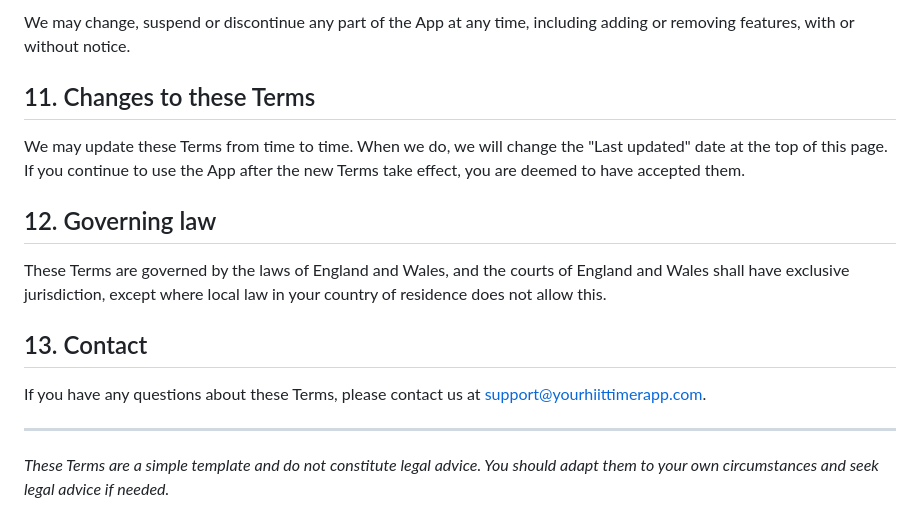
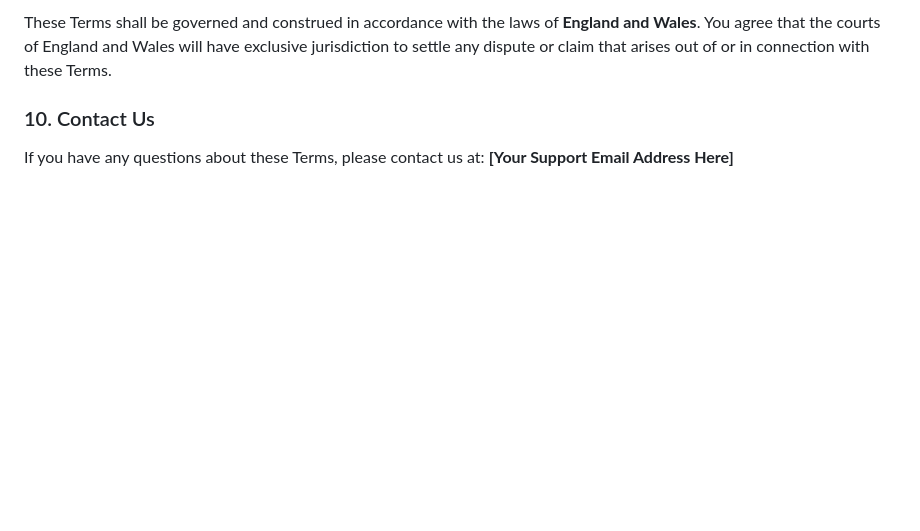
Before and after one commit to Nicholas-create/hiit-pulse-website, a Markdown page: content/terms.md, the part around one of its changes. GitHub-like rendering; blank space fills up the shorter version.

```diff
--- a/content/terms.md
+++ b/content/terms.md
@@ -62,18 +66,7 @@ Our total aggregate liability in connection with the App and these Terms shall,
 
-We may change, suspend or discontinue any part of the App at any time, including adding or removing features, with or without notice.
+These Terms shall be governed and construed in accordance with the laws of **England and Wales**. You agree that the courts of England and Wales will have exclusive jurisdiction to settle any dispute or claim that arises out of or in connection with these Terms.
 
-## 11. Changes to these Terms
+### 10. Contact Us
 
-We may update these Terms from time to time. When we do, we will change the "Last updated" date at the top of this page. If you continue to use the App after the new Terms take effect, you are deemed to have accepted them.
-
-## 12. Governing law
-
-These Terms are governed by the laws of England and Wales, and the courts of England and Wales shall have exclusive jurisdiction, except where local law in your country of residence does not allow this.
-
-## 13. Contact
-
-If you have any questions about these Terms, please contact us at [support@yourhiittimerapp.com](mailto:support@yourhiittimerapp.com).
-
----
-
-*These Terms are a simple template and do not constitute legal advice. You should adapt them to your own circumstances and seek legal advice if needed.*
+If you have any questions about these Terms, please contact us at:
+**[Your Support Email Address Here]**
```
Also changed, not shown: other parts of content/terms.md (+37 -33 lines).
